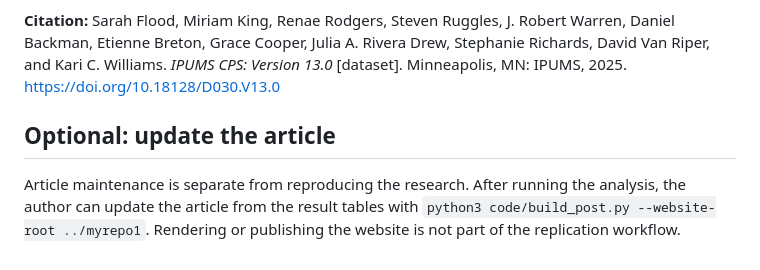
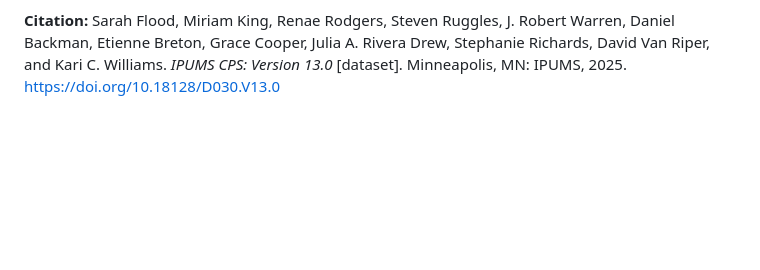
Before and after one commit to xia071212/blog3repo, a Markdown page: README.md, the part around the change. Drawn GitHub-style; blank space fills up the shorter version.

Commit message:
Remove optional article update instructions
Removed optional article update section from README.

```diff
--- a/README.md
+++ b/README.md
@@ -50,7 +50,3 @@ Read [Blog 3](https://xia071212.github.io/myrepo/blog/posts/post3/index.html). I
 - `results/sample_flow.csv`, `results/quality_flags_and_topcodes.csv`, and `results/audit/`: supporting data-quality checks.
 
 **Citation:** Sarah Flood, Miriam King, Renae Rodgers, Steven Ruggles, J. Robert Warren, Daniel Backman, Etienne Breton, Grace Cooper, Julia A. Rivera Drew, Stephanie Richards, David Van Riper, and Kari C. Williams. *IPUMS CPS: Version 13.0* [dataset]. Minneapolis, MN: IPUMS, 2025. https://doi.org/10.18128/D030.V13.0
-
-## Optional: update the article
-
-Article maintenance is separate from reproducing the research. After running the analysis, the author can update the article from the result tables with `python3 code/build_post.py --website-root ../myrepo1`. Rendering or publishing the website is not part of the replication workflow.
```
